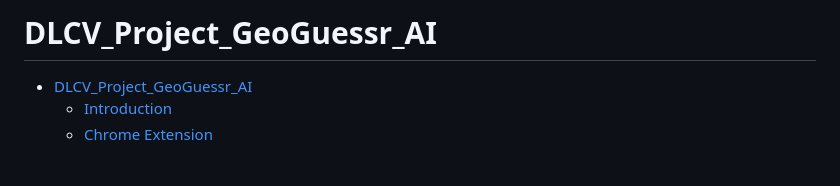
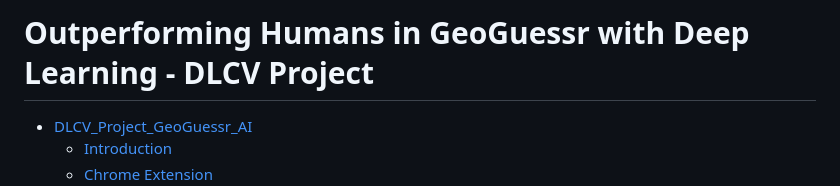
Before and after one commit to vnnima/DLCV_Project_GeoGuessr_AI, a Markdown page: README.md, the part around the change. Drawn GitHub-style; blank space fills up the shorter version.

Commit message:
docs: Update title.

```diff
--- a/README.md
+++ b/README.md
@@ -1,4 +1,4 @@
-# DLCV_Project_GeoGuessr_AI
+# Outperforming Humans in GeoGuessr with Deep Learning - DLCV Project
 
 - [DLCV\_Project\_GeoGuessr\_AI](#dlcv_project_geoguessr_ai)
   - [Introduction](#introduction)
```
